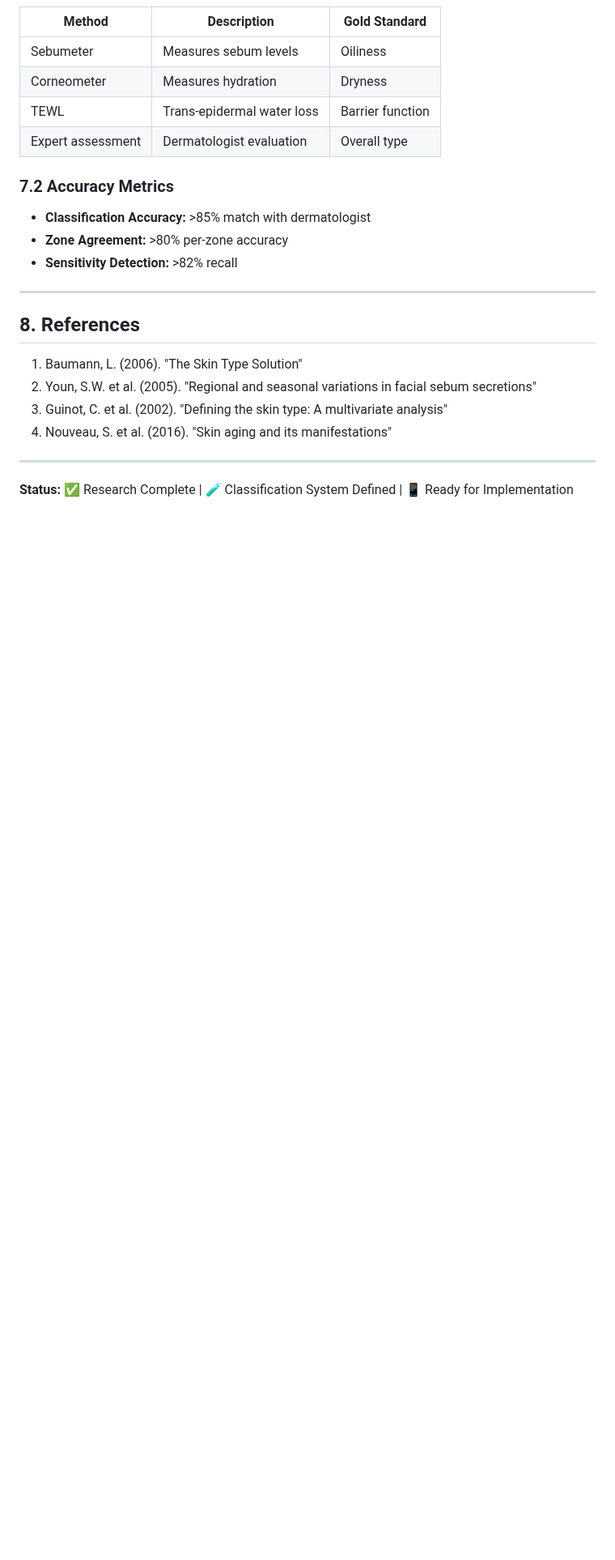
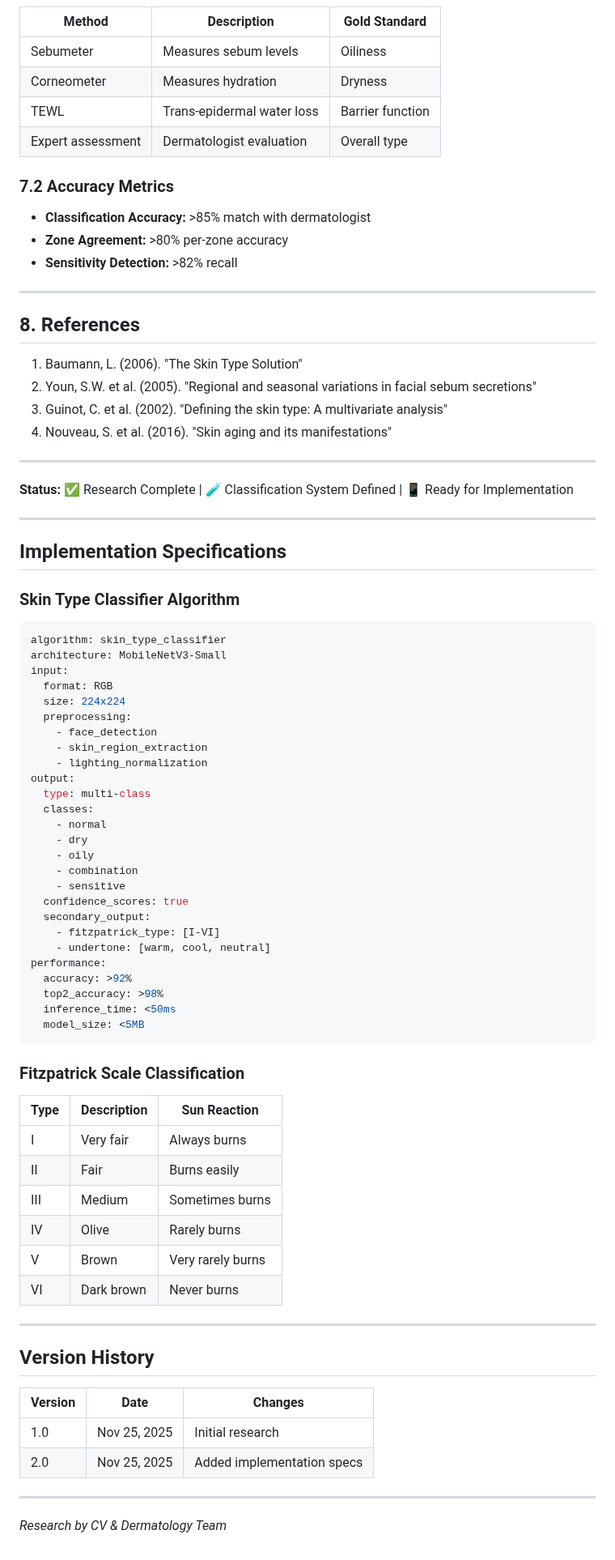
Before and after one commit to himprapatel-rgb/skincare-ai-app, a Markdown page: docs/cv-ml/07_skin_type_classification.md, the part around the change. Shown at 81% size. GitHub-like rendering; blank space fills up the shorter version.

````diff
--- a/docs/cv-ml/07_skin_type_classification.md
+++ b/docs/cv-ml/07_skin_type_classification.md
@@ -276,3 +276,62 @@ def calculate_sensitivity_score(face_features):
 ---
 
 **Status:** ✅ Research Complete | 🧪 Classification System Defined | 📱 Ready for Implementation
+
+---
+
+## Implementation Specifications
+
+### Skin Type Classifier Algorithm
+
+```yaml
+algorithm: skin_type_classifier
+architecture: MobileNetV3-Small
+input:
+  format: RGB
+  size: 224x224
+  preprocessing:
+    - face_detection
+    - skin_region_extraction
+    - lighting_normalization
+output:
+  type: multi-class
+  classes:
+    - normal
+    - dry
+    - oily
+    - combination
+    - sensitive
+  confidence_scores: true
+  secondary_output:
+    - fitzpatrick_type: [I-VI]
+    - undertone: [warm, cool, neutral]
+performance:
+  accuracy: >92%
+  top2_accuracy: >98%
+  inference_time: <50ms
+  model_size: <5MB
+```
+
+### Fitzpatrick Scale Classification
+
+| Type | Description | Sun Reaction |
+|------|-------------|-------------|
+| I | Very fair | Always burns |
+| II | Fair | Burns easily |
+| III | Medium | Sometimes burns |
+| IV | Olive | Rarely burns |
+| V | Brown | Very rarely burns |
+| VI | Dark brown | Never burns |
+
+---
+
+## Version History
+
+| Version | Date | Changes |
+|---------|------|---------|
+| 1.0 | Nov 25, 2025 | Initial research |
+| 2.0 | Nov 25, 2025 | Added implementation specs |
+
+---
+
+*Research by CV & Dermatology Team*
````
Also changed, not shown: docs/cv-ml/03_pigmentation_wrinkle_detection.md (+77 -0 lines), docs/cv-ml/06_dark_circles_detection.md (+54 -0 lines).
